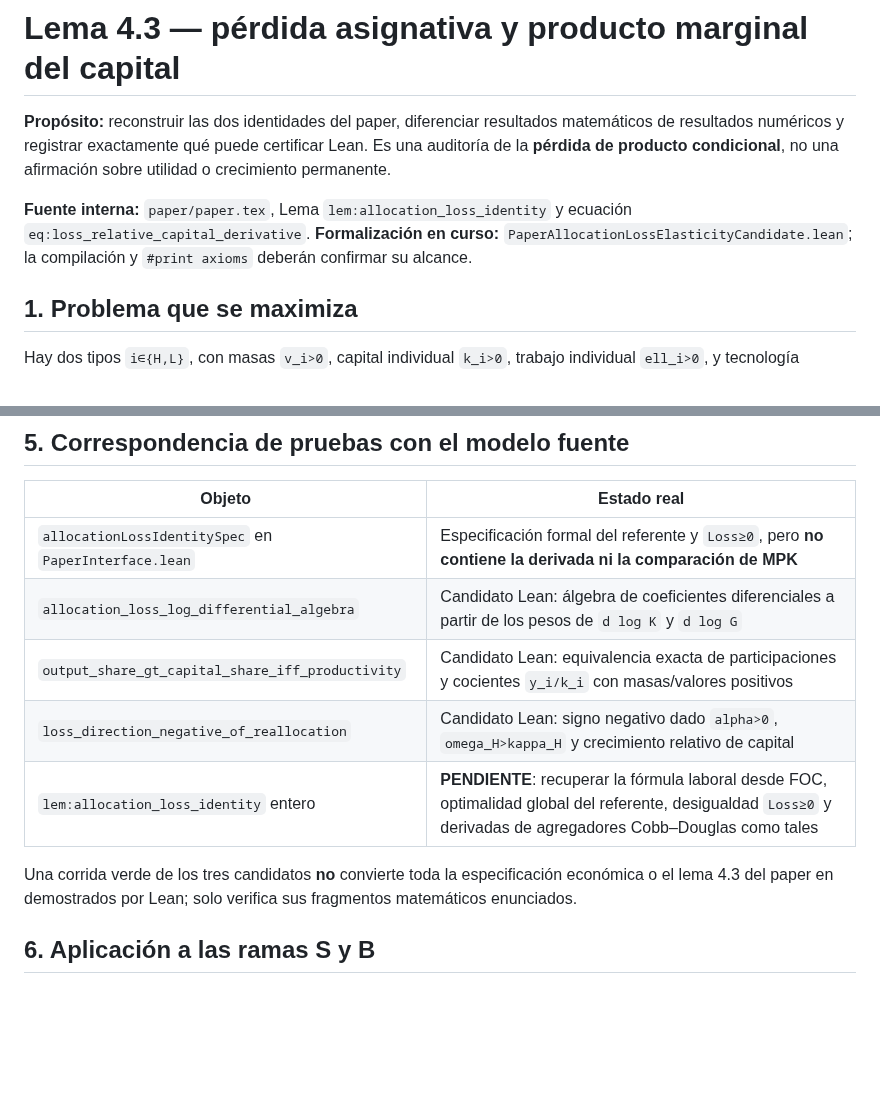
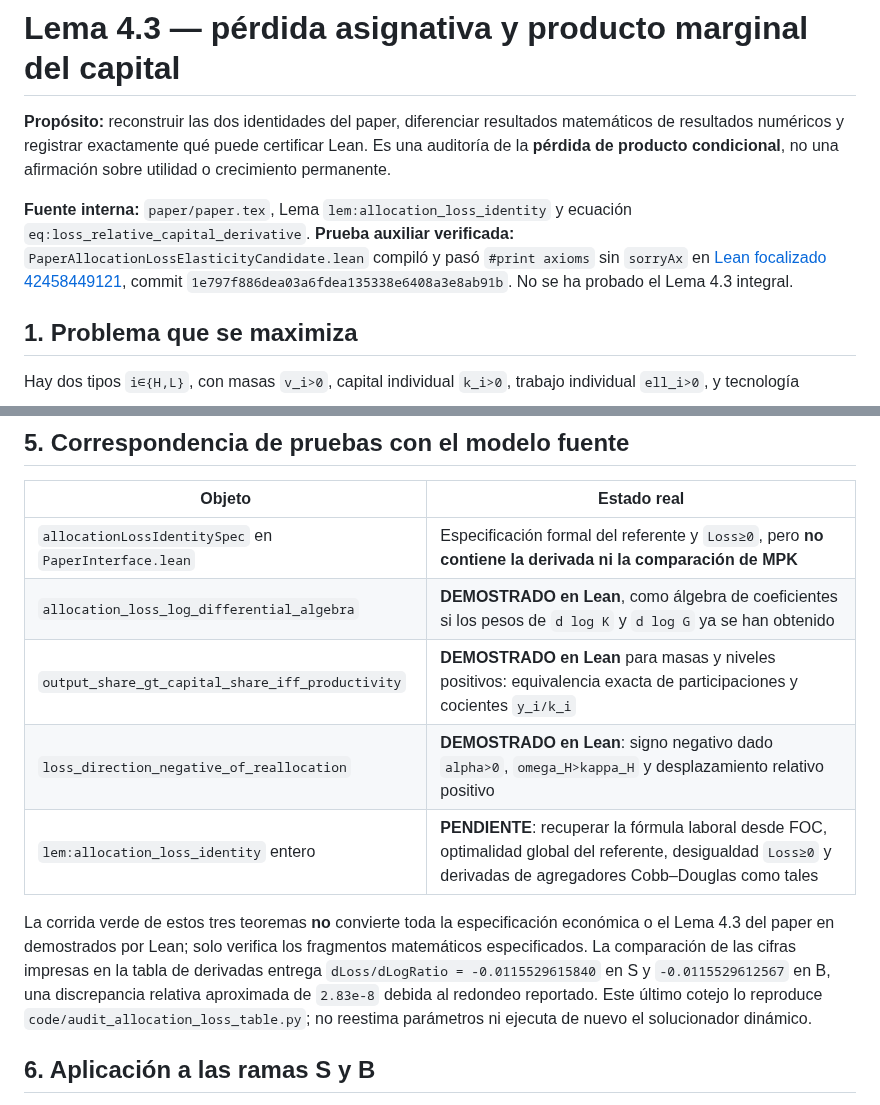
Before and after one commit to alejandroventuraventurameza-tech/ai-project, a Markdown page: docs/LEMA_4_3_MECANISMO_ASIGNATIVO_20261108.md, 2 parts joined by grey strips. Drawn GitHub-style; blank space fills up the shorter version.

Commit message:
docs: mark three algebraic 4.3 lemmas kernel checked with exact CI, retain efficient benchmark gap

```diff
--- a/docs/LEMA_4_3_MECANISMO_ASIGNATIVO_20261108.md
+++ b/docs/LEMA_4_3_MECANISMO_ASIGNATIVO_20261108.md
@@ -8,8 +8,11 @@ condicional**, no una afirmación sobre utilidad o crecimiento permanente.
 **Fuente interna:** `paper/paper.tex`, Lema
 `lem:allocation_loss_identity` y ecuación
 `eq:loss_relative_capital_derivative`.
-**Formalización en curso:** `PaperAllocationLossElasticityCandidate.lean`;
-la compilación y `#print axioms` deberán confirmar su alcance.
+**Prueba auxiliar verificada:** `PaperAllocationLossElasticityCandidate.lean`
+compiló y pasó `#print axioms` sin `sorryAx` en
+[Lean focalizado 42458449121](https://github.com/alejandroventuraventurameza-tech/ai-project/actions/runs/42458449121),
+commit `1e797f886dea03a6fdea135338e6408a3e8ab91b`.
+No se ha probado el Lema 4.3 integral.
 
 ## 1. Problema que se maximiza
 
@@ -142,14 +145,20 @@ la restricción activa puede absorber recursos endógenos.
 | Objeto | Estado real |
 |---|---|
 | `allocationLossIdentitySpec` en `PaperInterface.lean` | Especificación formal del referente y `Loss≥0`, pero **no contiene la derivada ni la comparación de MPK** |
-| `allocation_loss_log_differential_algebra` | Candidato Lean: álgebra de coeficientes diferenciales a partir de los pesos de `d log K` y `d log G` |
-| `output_share_gt_capital_share_iff_productivity` | Candidato Lean: equivalencia exacta de participaciones y cocientes `y_i/k_i` con masas/valores positivos |
-| `loss_direction_negative_of_reallocation` | Candidato Lean: signo negativo dado `alpha>0`, `omega_H>kappa_H` y crecimiento relativo de capital |
+| `allocation_loss_log_differential_algebra` | **DEMOSTRADO en Lean**, como álgebra de coeficientes si los pesos de `d log K` y `d log G` ya se han obtenido |
+| `output_share_gt_capital_share_iff_productivity` | **DEMOSTRADO en Lean** para masas y niveles positivos: equivalencia exacta de participaciones y cocientes `y_i/k_i` |
+| `loss_direction_negative_of_reallocation` | **DEMOSTRADO en Lean**: signo negativo dado `alpha>0`, `omega_H>kappa_H` y desplazamiento relativo positivo |
 | `lem:allocation_loss_identity` entero | **PENDIENTE**: recuperar la fórmula laboral desde FOC, optimalidad global del referente, desigualdad `Loss≥0` y derivadas de agregadores Cobb–Douglas como tales |
 
-Una corrida verde de los tres candidatos **no** convierte toda la
-especificación económica o el lema 4.3 del paper en demostrados
-por Lean; solo verifica sus fragmentos matemáticos enunciados.
+La corrida verde de estos tres teoremas **no** convierte toda la
+especificación económica o el Lema 4.3 del paper en demostrados
+por Lean; solo verifica los fragmentos matemáticos especificados.
+La comparación de las cifras impresas en la tabla de derivadas
+entrega `dLoss/dLogRatio = -0.0115529615840` en S y
+`-0.0115529612567` en B, una discrepancia relativa
+aproximada de `2.83e-8` debida al redondeo reportado.
+Este último cotejo lo reproduce `code/audit_allocation_loss_table.py`;
+no reestima parámetros ni ejecuta de nuevo el solucionador dinámico.
 
 ## 6. Aplicación a las ramas S y B
 
```
